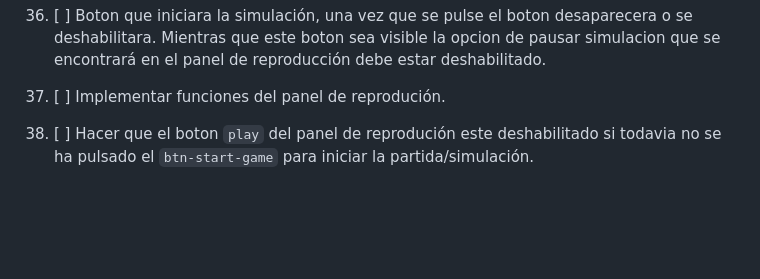
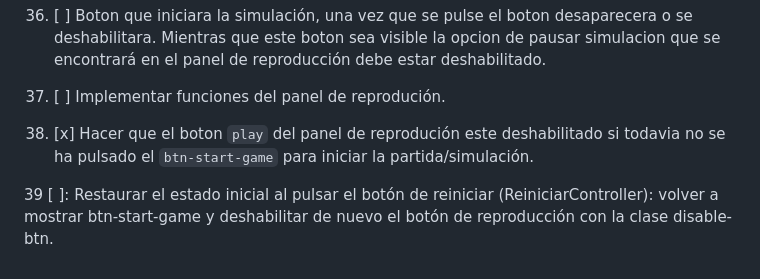
Before and after one commit to rkatins/Juego-de-la-vida-Conway, a Markdown page: ROADMAP.md, the part around the change. Rendered like a GitHub page; blank space fills up the shorter version.

Commit message:
NUEVA TAREA + TAREA FINALIZADA

```diff
--- a/ROADMAP.md
+++ b/ROADMAP.md
@@ -89,4 +89,6 @@
 
 37. [ ] Implementar funciones del panel de reprodución.
 
-38. [ ] Hacer que el boton `play` del panel de reprodución este deshabilitado si todavia no se ha pulsado el `btn-start-game` para iniciar la partida/simulación.
+38. [x] Hacer que el boton `play` del panel de reprodución este deshabilitado si todavia no se ha pulsado el `btn-start-game` para iniciar la partida/simulación.
+
+39 [ ]: Restaurar el estado inicial al pulsar el botón de reiniciar (ReiniciarController): volver a mostrar btn-start-game y deshabilitar de nuevo el botón de reproducción con la clase disable-btn.
```
